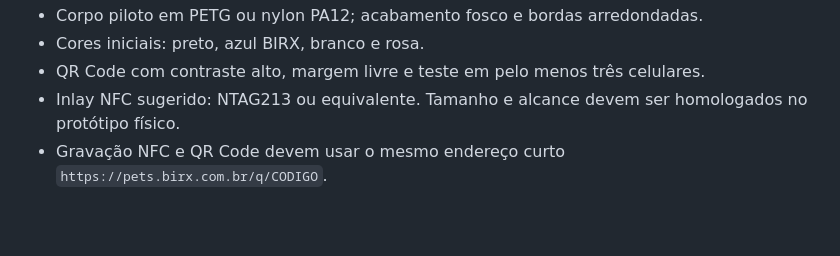
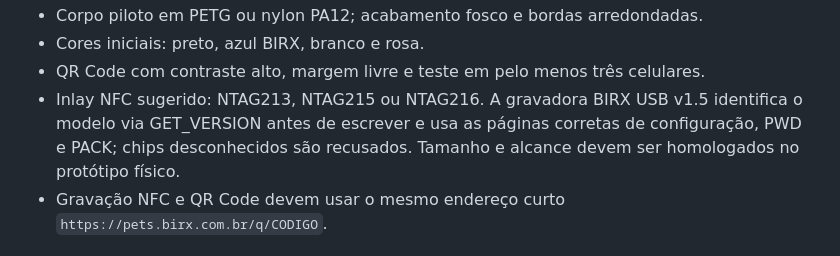
Before and after one commit to contatobirx/birx-pets, a Markdown page: docs/SPRINT-4.1.md, the part around the change. GitHub-like rendering; blank space fills up the shorter version.

Commit message:
docs: document supported NTAG21x chips

```diff
--- a/docs/SPRINT-4.1.md
+++ b/docs/SPRINT-4.1.md
@@ -24,7 +24,7 @@ Os nomes substituem comercialmente `Essential`, `NFC Connect` e `Smart NFC`. Os
 - Corpo piloto em PETG ou nylon PA12; acabamento fosco e bordas arredondadas.
 - Cores iniciais: preto, azul BIRX, branco e rosa.
 - QR Code com contraste alto, margem livre e teste em pelo menos três celulares.
-- Inlay NFC sugerido: NTAG213 ou equivalente. Tamanho e alcance devem ser homologados no protótipo físico.
+- Inlay NFC sugerido: NTAG213, NTAG215 ou NTAG216. A gravadora BIRX USB v1.5 identifica o modelo via GET_VERSION antes de escrever e usa as páginas corretas de configuração, PWD e PACK; chips desconhecidos são recusados. Tamanho e alcance devem ser homologados no protótipo físico.
 - Gravação NFC e QR Code devem usar o mesmo endereço curto `https://pets.birx.com.br/q/CODIGO`.
 
 ## Embalagem piloto
```
